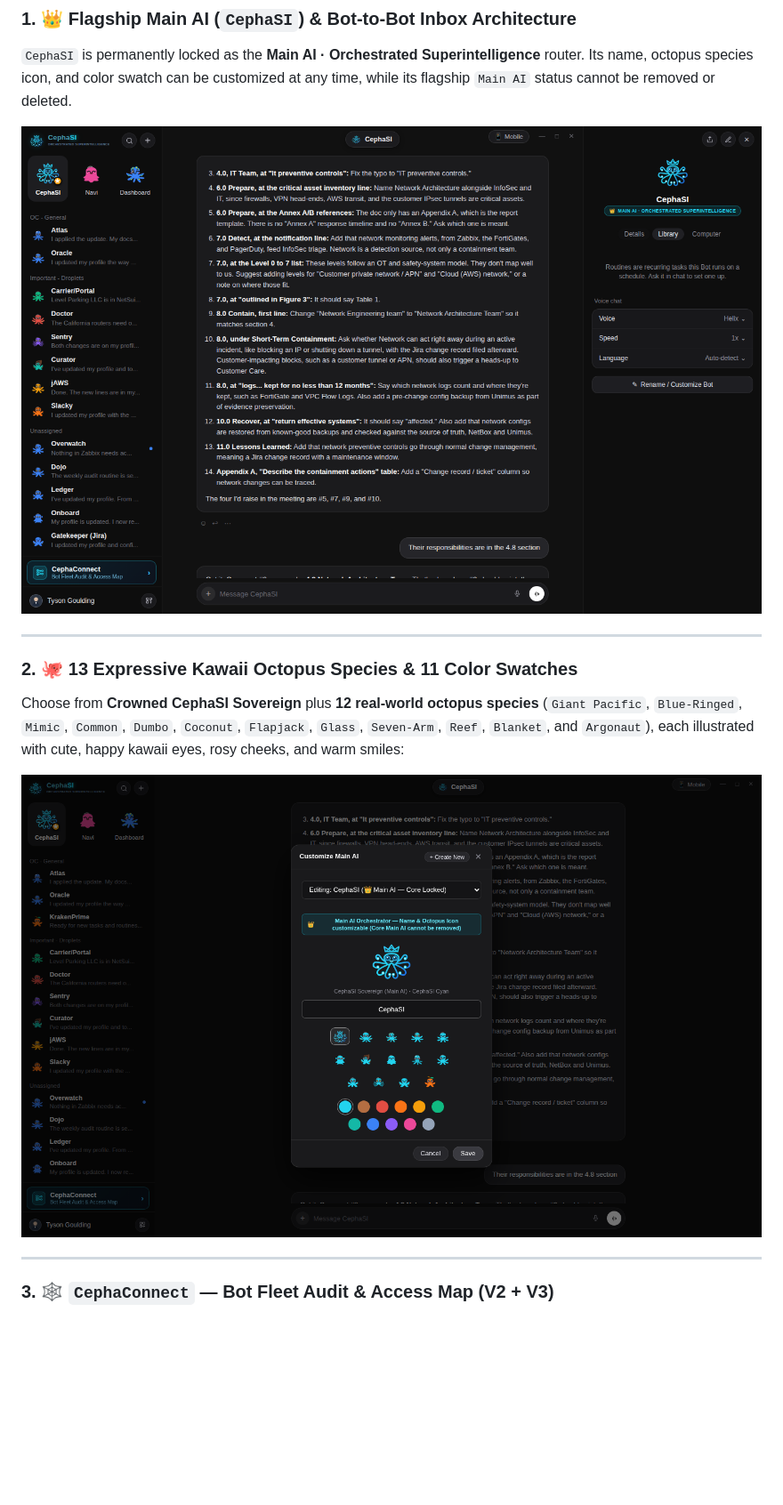
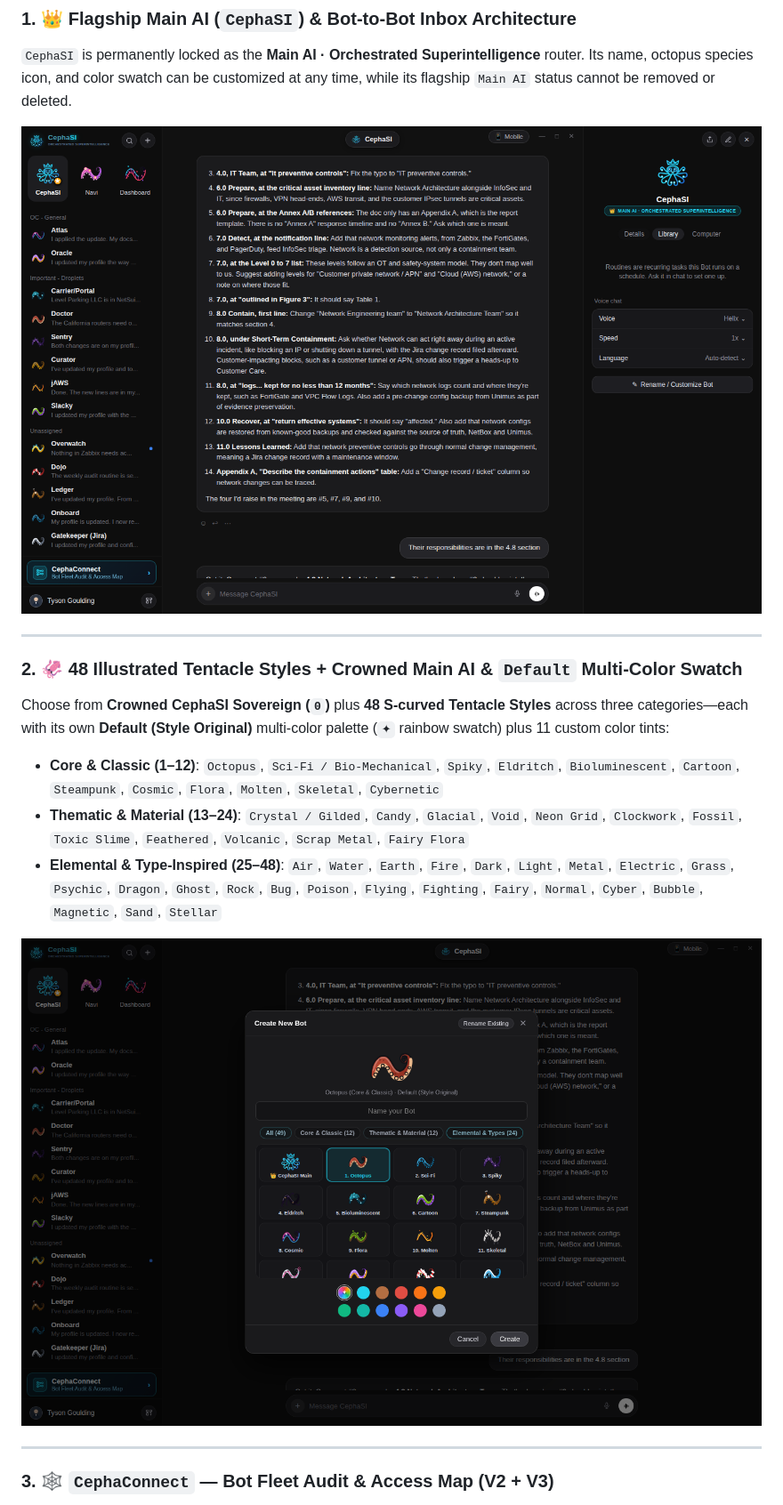
Before and after one commit to tysongoulding/CephaSI, a Markdown page: README.md, the part around one of its changes. Shown at 89% size. Drawn GitHub-style; pictures changed too: docs/screenshots/01-cephasi-main-ai.png, docs/screenshots/02-octopus-species-avatars.png; blank space fills up the shorter version.

Commit message:
feat: replace octopus picker with 48 S-curve tentacle styles + Default multi-color swatch

```diff
--- a/README.md
+++ b/README.md
@@ -31,6 +31,9 @@
 
 ---
 
-### 2. 🐙 13 Expressive Kawaii Octopus Species & 11 Color Swatches
-Choose from **Crowned CephaSI Sovereign** plus **12 real-world octopus species** (`Giant Pacific`, `Blue-Ringed`, `Mimic`, `Common`, `Dumbo`, `Coconut`, `Flapjack`, `Glass`, `Seven-Arm`, `Reef`, `Blanket`, and `Argonaut`), each illustrated with cute, happy kawaii eyes, rosy cheeks, and warm smiles:
+### 2. 🦑 48 Illustrated Tentacle Styles + Crowned Main AI & `Default` Multi-Color Swatch
+Choose from **Crowned CephaSI Sovereign (`0`)** plus **48 S-curved Tentacle Styles** across three categories—each with its own **Default (Style Original)** multi-color palette (`✦` rainbow swatch) plus 11 custom color tints:
+- **Core & Classic (1–12)**: `Octopus`, `Sci-Fi / Bio-Mechanical`, `Spiky`, `Eldritch`, `Bioluminescent`, `Cartoon`, `Steampunk`, `Cosmic`, `Flora`, `Molten`, `Skeletal`, `Cybernetic`
+- **Thematic & Material (13–24)**: `Crystal / Gilded`, `Candy`, `Glacial`, `Void`, `Neon Grid`, `Clockwork`, `Fossil`, `Toxic Slime`, `Feathered`, `Volcanic`, `Scrap Metal`, `Fairy Flora`
+- **Elemental & Type-Inspired (25–48)**: `Air`, `Water`, `Earth`, `Fire`, `Dark`, `Light`, `Metal`, `Electric`, `Grass`, `Psychic`, `Dragon`, `Ghost`, `Rock`, `Bug`, `Poison`, `Flying`, `Fighting`, `Fairy`, `Normal`, `Cyber`, `Bubble`, `Magnetic`, `Sand`, `Stellar`
 
```
Also changed, not shown: other parts of README.md (+1 -1 lines), docs/screenshots/03-cephaconnect-bipartite-graph.png, docs/screenshots/04-cephaconnect-bots-audit.png, docs/screenshots/05-cephaconnect-resources-light.png, docs/screenshots/06-bot-templates-marketplace.png, 2 other files.
